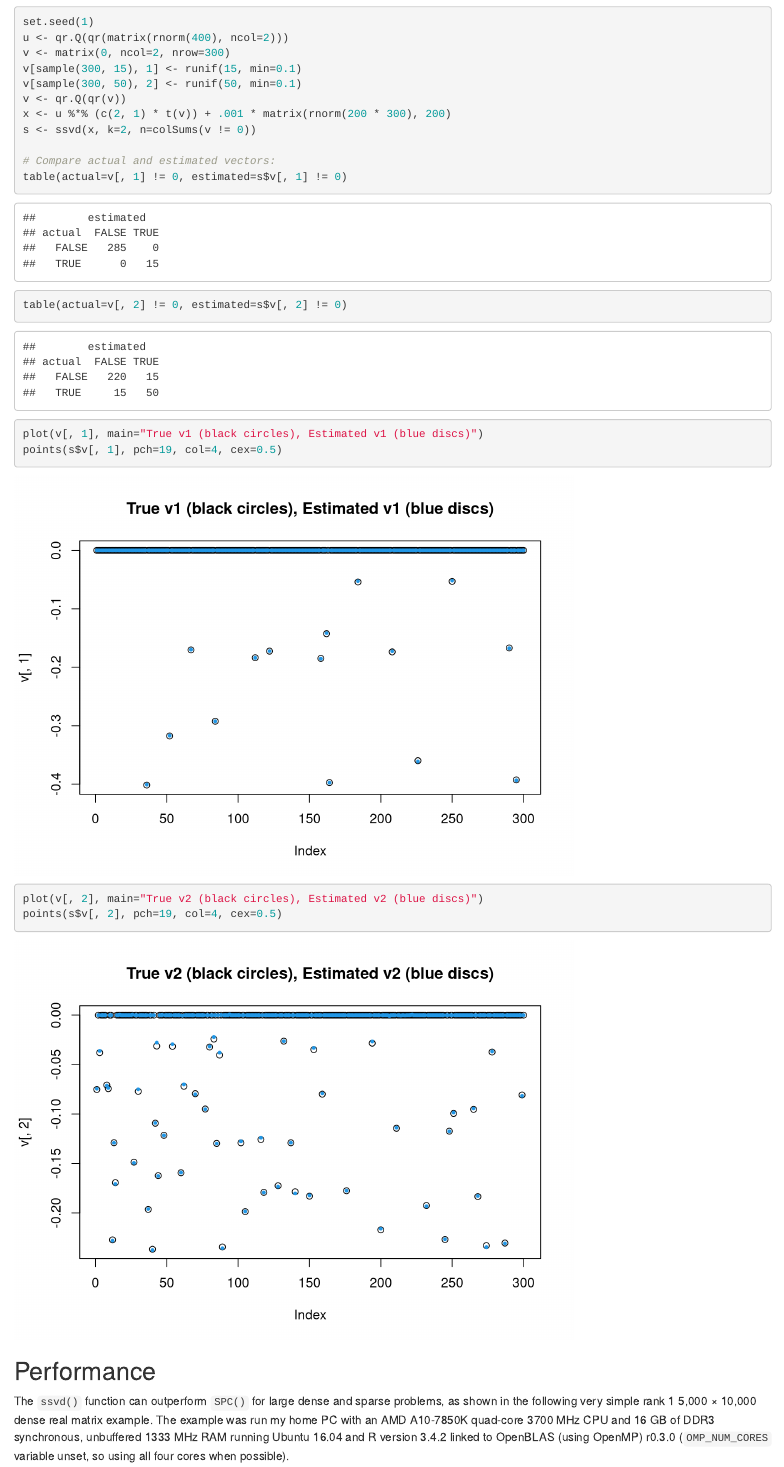
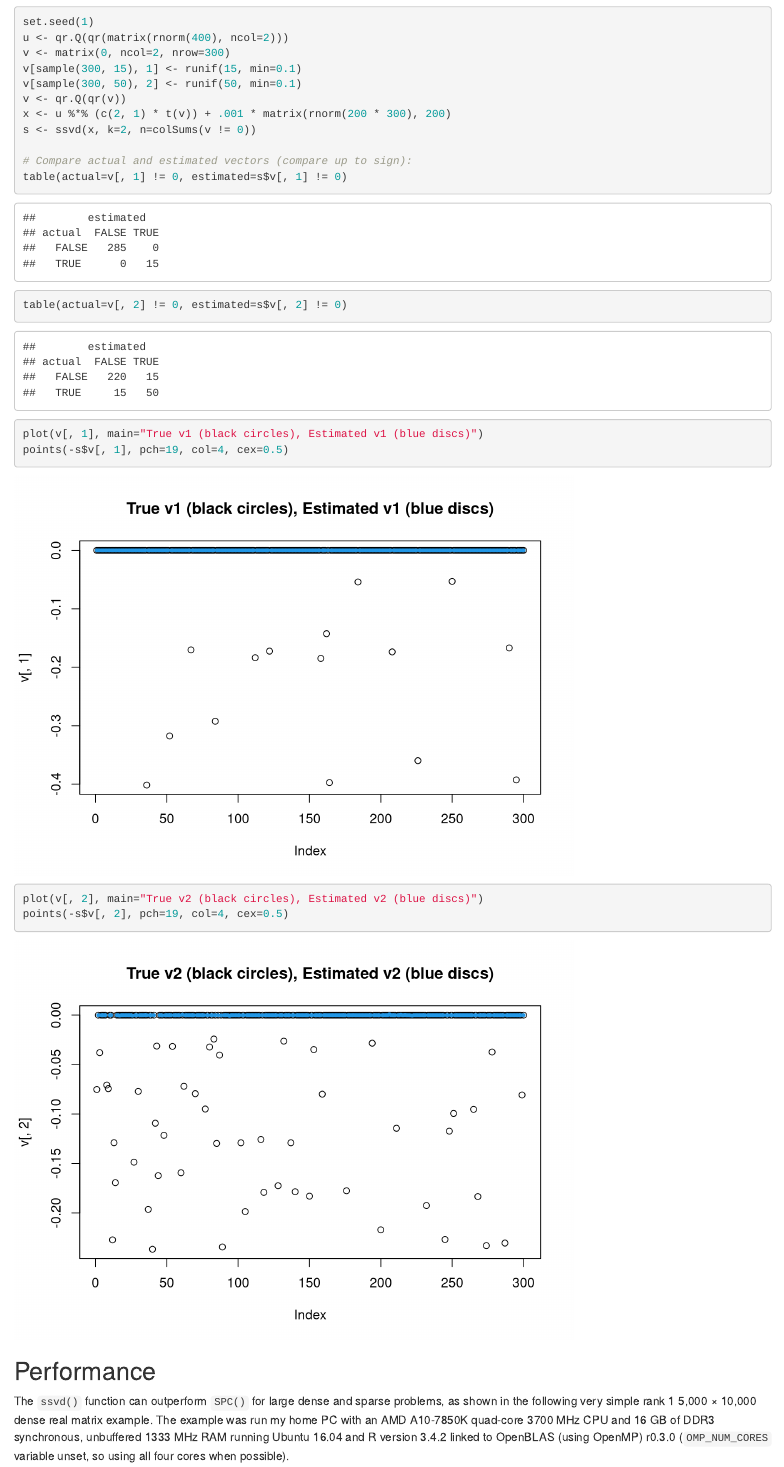
Before and after one commit to bwlewis/irlba, an R Markdown document (ssvd.rmd): the page in a window 1100 px wide, from 3860 px down. Rendered offline with R 4.5, knitr and Pandoc, with nearby package versions; some code elsewhere in the file could not run offline.

Commit message:
comparison up to sign

````diff
--- a/ssvd.rmd
+++ b/ssvd.rmd
@@ -170,13 +170,13 @@ v <- qr.Q(qr(v))
 x <- u %*% (c(2, 1) * t(v)) + .001 * matrix(rnorm(200 * 300), 200)
 s <- ssvd(x, k=2, n=colSums(v != 0))
 
-# Compare actual and estimated vectors:
+# Compare actual and estimated vectors (compare up to sign):
 table(actual=v[, 1] != 0, estimated=s$v[, 1] != 0)
 table(actual=v[, 2] != 0, estimated=s$v[, 2] != 0)
 plot(v[, 1], main="True v1 (black circles), Estimated v1 (blue discs)")
-points(s$v[, 1], pch=19, col=4, cex=0.5)
+points(-s$v[, 1], pch=19, col=4, cex=0.5)
 plot(v[, 2], main="True v2 (black circles), Estimated v2 (blue discs)")
-points(s$v[, 2], pch=19, col=4, cex=0.5)
+points(-s$v[, 2], pch=19, col=4, cex=0.5)
 ```
 
 
````
Also changed, not shown: ssvd.html.
